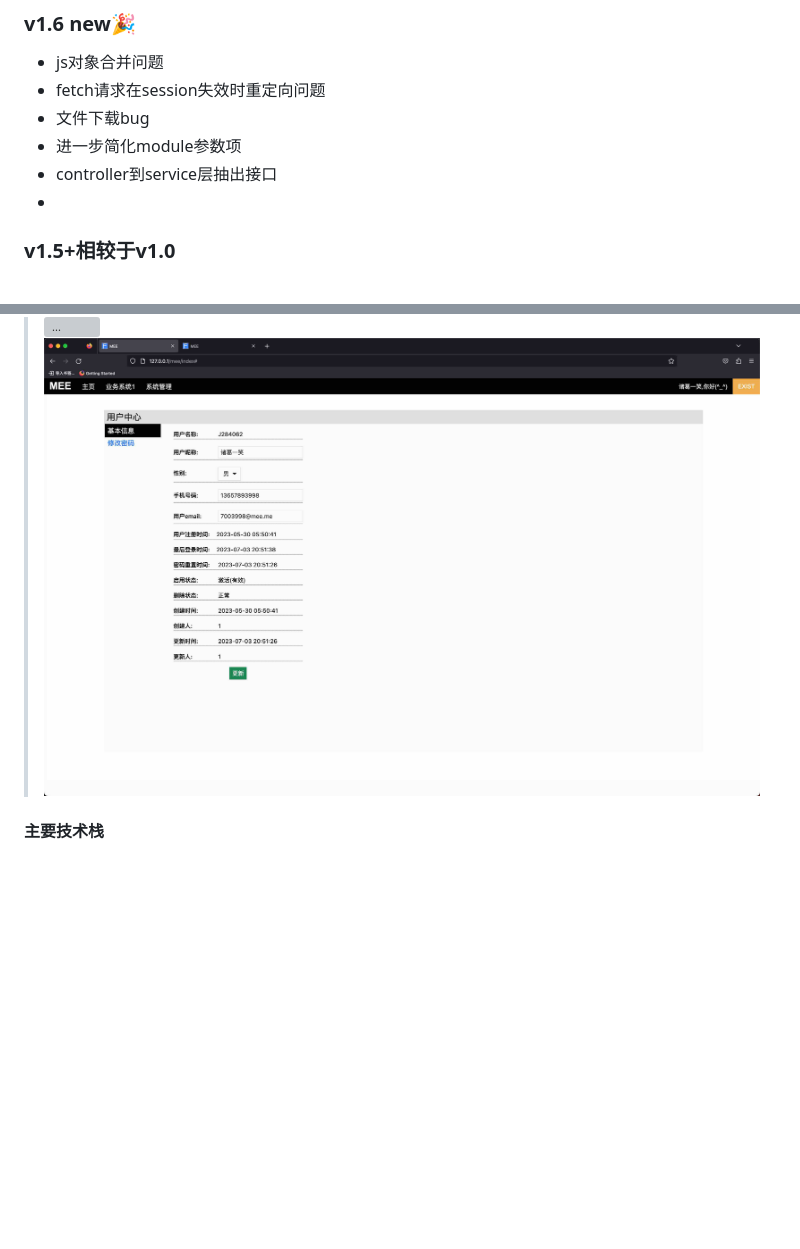
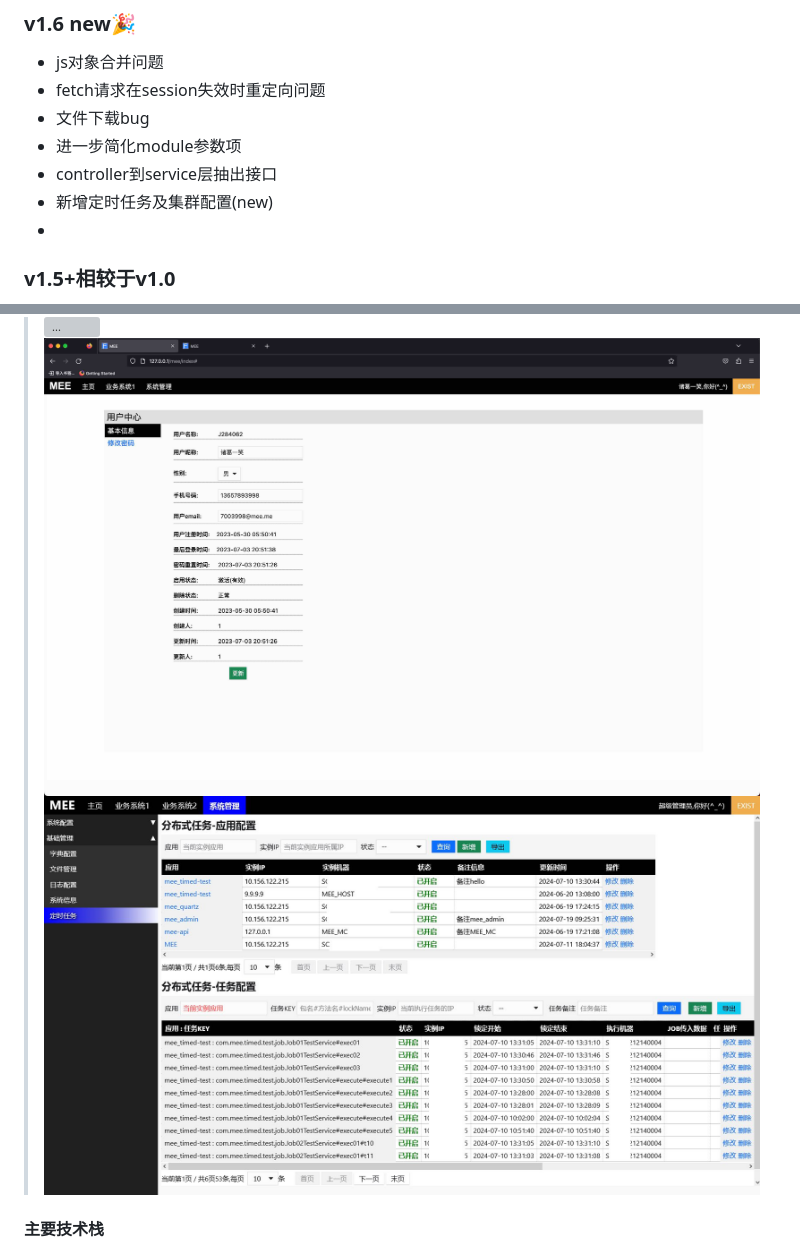
Before and after one commit to funnyzpc/mee-admin, a Markdown page: README.md, 2 parts joined by grey strips. Drawn GitHub-style; pictures changed too: view/9.jpg (added); blank space fills up the shorter version; grey boxes are pictures that could not be loaded.

Commit message:
新增定时任务截图

```diff
--- a/README.md
+++ b/README.md
@@ -9,6 +9,7 @@
 + 文件下载bug
 + 进一步简化module参数项
 + controller到service层抽出接口
++ 新增定时任务及集群配置(new)
 +
 
 
@@ -37,6 +38,7 @@
 >![...](./view/6.jpg)
 >![...](./view/7.jpg)
 >![...](./view/8.jpg)
+>![...](./view/9.jpg)
 
 #### 主要技术栈
 + SpringBoot 2.6
```
